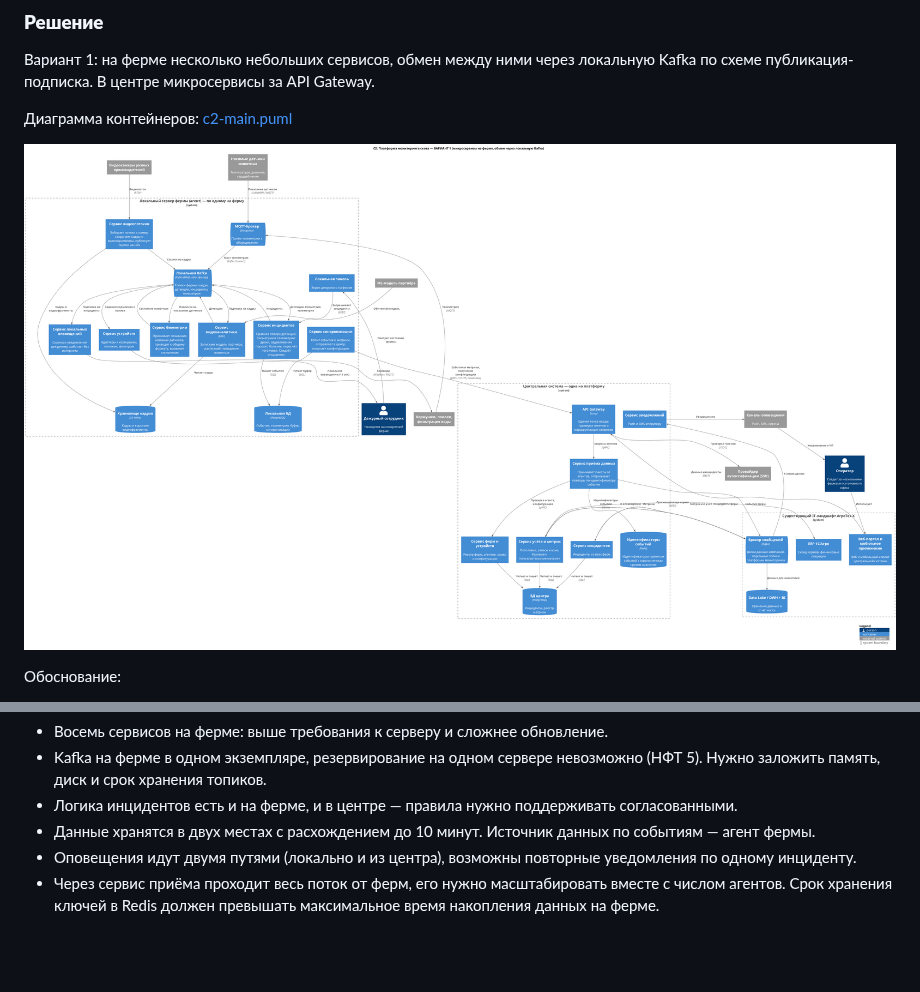
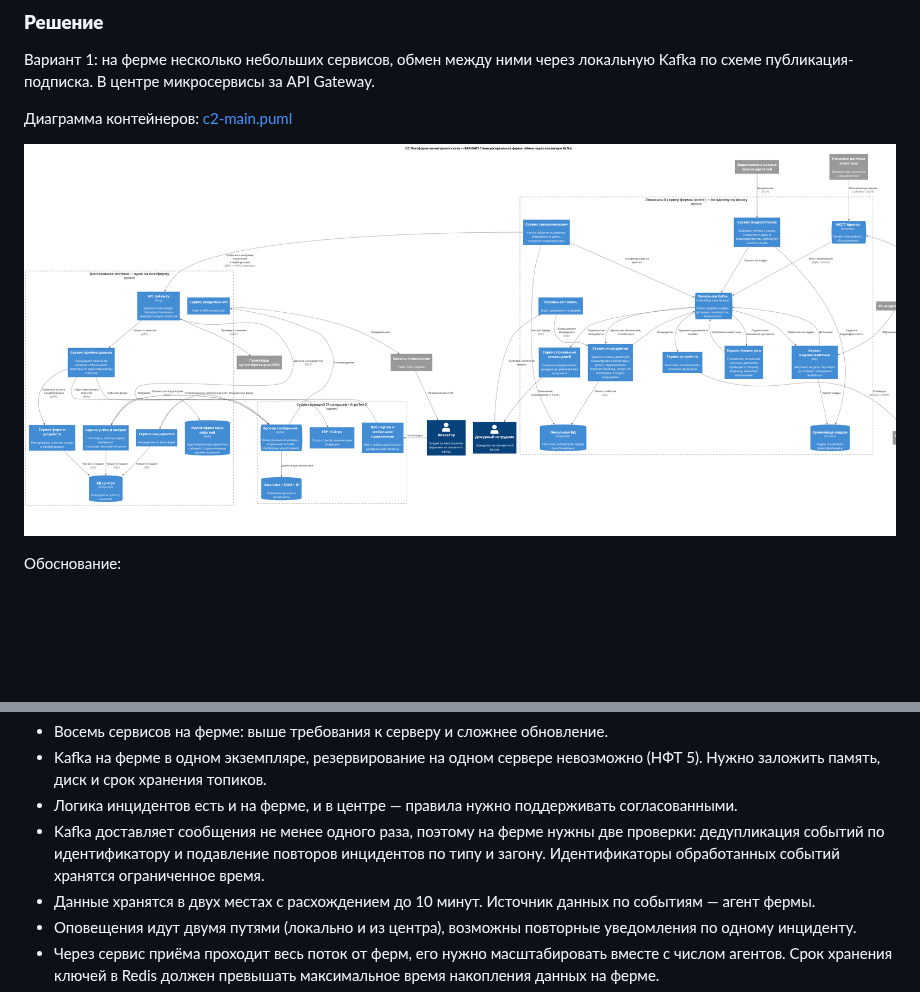
Before and after one commit to skorogod/MSA-AgroTech, a Markdown page: Task2/ADR-002-bounded-contexts.md, 2 parts joined by grey strips. GitHub-like rendering; pictures changed too: Task2/c2-main.png; blank space fills up the shorter version.

```diff
--- a/Task2/ADR-002-bounded-contexts.md
+++ b/Task2/ADR-002-bounded-contexts.md
@@ -99,6 +99,7 @@
 - Восемь сервисов на ферме: выше требования к серверу и сложнее обновление.
 - Kafka на ферме в одном экземпляре, резервирование на одном сервере невозможно (НФТ 5). Нужно заложить память, диск и срок хранения топиков.
 - Логика инцидентов есть и на ферме, и в центре — правила нужно поддерживать согласованными.
+- Kafka доставляет сообщения не менее одного раза, поэтому на ферме нужны две проверки: дедупликация событий по идентификатору и подавление повторов инцидентов по типу и загону. Идентификаторы обработанных событий хранятся ограниченное время.
 - Данные хранятся в двух местах с расхождением до 10 минут. Источник данных по событиям — агент фермы.
 - Оповещения идут двумя путями (локально и из центра), возможны повторные уведомления по одному инциденту.
 - Через сервис приёма проходит весь поток от ферм, его нужно масштабировать вместе с числом агентов. Срок хранения ключей в Redis должен превышать максимальное время накопления данных на ферме.
```
Also changed, not shown: README.md (+1 -1 lines), Task3/README.md (added, +24 -0 lines), Task3/c3-alternative.png (added), Task3/c3-main.png (added), Task3/c4-alternative.png (added), Task3/c4-main.png (added), 6 other files.
